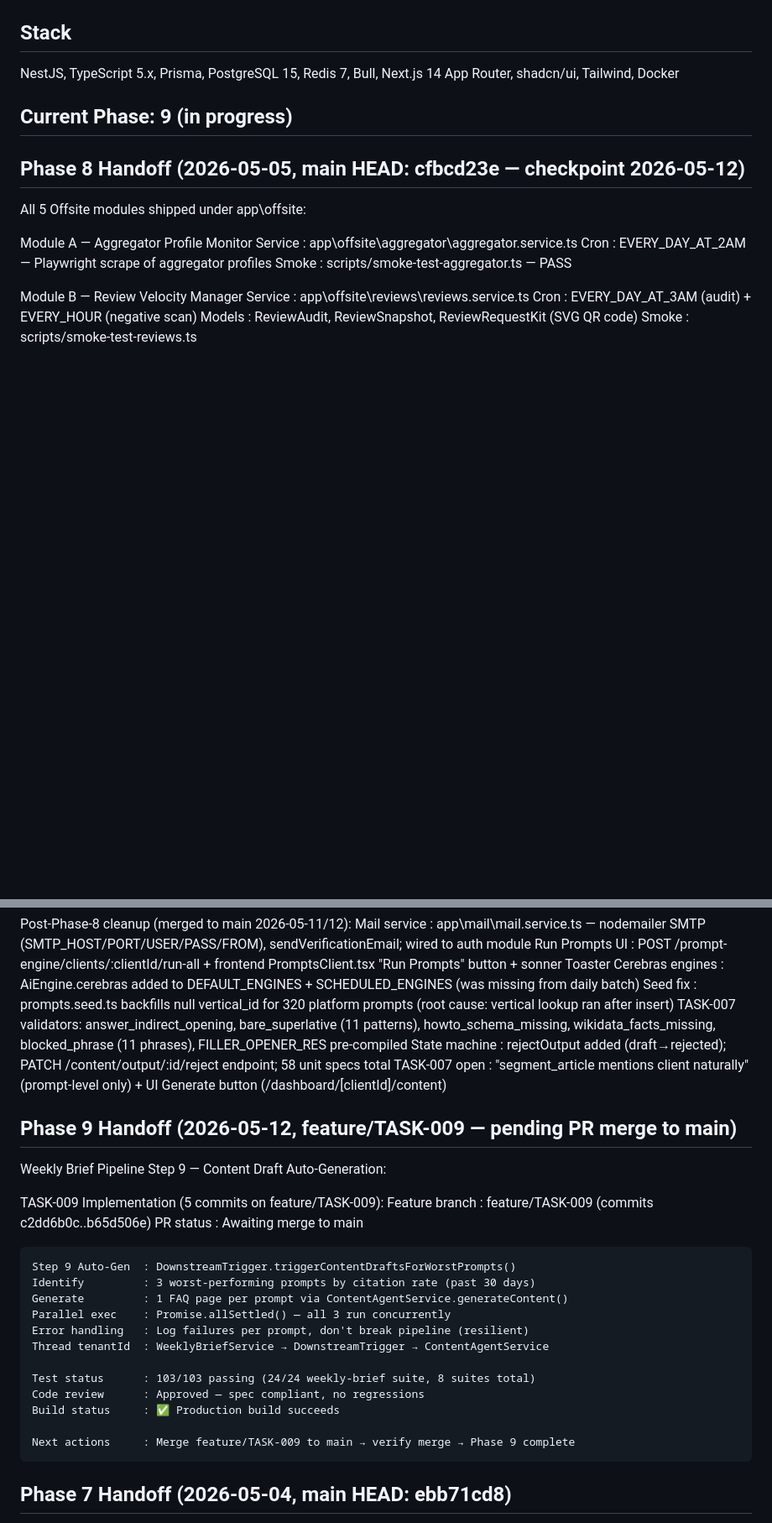
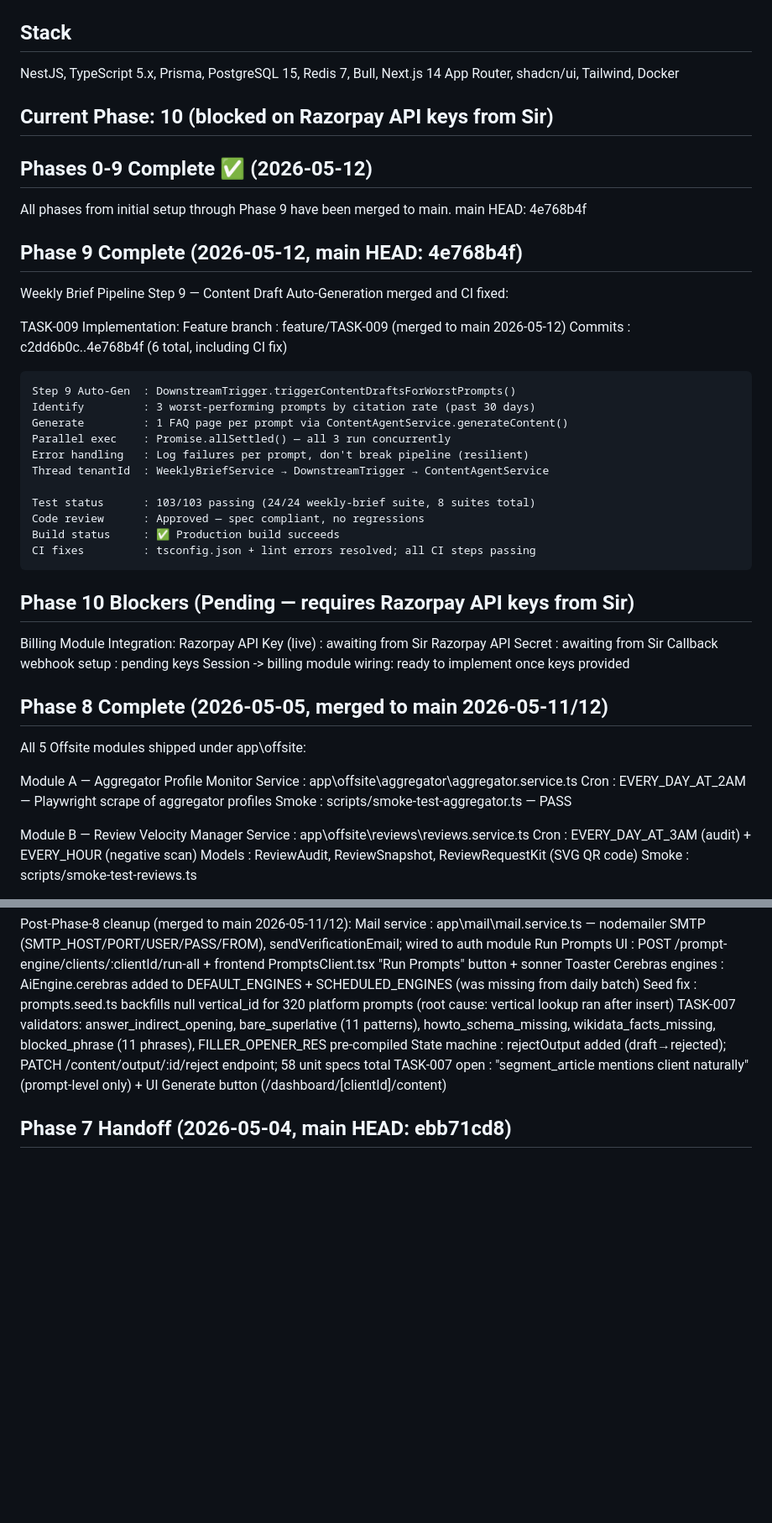
Before and after one commit to katharguppe/rankonova, a Markdown page: CLAUDE.md, 2 parts joined by grey strips. Shown at 84% size. Rendered like a GitHub page; blank space fills up the shorter version.

Commit message:
[CLAUDE.md] update: mark phases 0-9 complete, phase 10 blocked on Razorpay keys
- Phase 9 merged to main (2026-05-12, commit 4e768b4f)
- Weekly brief pipeline complete with content draft auto-generation
- CI pipeline fixed (tsconfig, lint errors resolved)
- Phase 10 blocked pending Razorpay API keys from Sir

Co-Authored-By: Claude Haiku 4.5 <noreply@anthropic.com>

```diff
--- a/CLAUDE.md
+++ b/CLAUDE.md
@@ -4,9 +4,39 @@
 ## Stack
 NestJS, TypeScript 5.x, Prisma, PostgreSQL 15, Redis 7, Bull, Next.js 14 App Router, shadcn/ui, Tailwind, Docker
 
-## Current Phase: 9 (in progress)
+## Current Phase: 10 (blocked on Razorpay API keys from Sir)
 
-## Phase 8 Handoff (2026-05-05, main HEAD: cfbcd23e — checkpoint 2026-05-12)
+## Phases 0-9 Complete ✅ (2026-05-12)
+  All phases from initial setup through Phase 9 have been merged to main.
+  main HEAD: 4e768b4f
+
+## Phase 9 Complete (2026-05-12, main HEAD: 4e768b4f)
+  Weekly Brief Pipeline Step 9 — Content Draft Auto-Generation merged and CI fixed:
+
+  TASK-009 Implementation:
+    Feature branch   : feature/TASK-009 (merged to main 2026-05-12)
+    Commits          : c2dd6b0c..4e768b4f (6 total, including CI fix)
+
+    Step 9 Auto-Gen  : DownstreamTrigger.triggerContentDraftsForWorstPrompts()
+    Identify         : 3 worst-performing prompts by citation rate (past 30 days)
+    Generate         : 1 FAQ page per prompt via ContentAgentService.generateContent()
+    Parallel exec    : Promise.allSettled() — all 3 run concurrently
+    Error handling   : Log failures per prompt, don't break pipeline (resilient)
+    Thread tenantId  : WeeklyBriefService → DownstreamTrigger → ContentAgentService
+
+    Test status      : 103/103 passing (24/24 weekly-brief suite, 8 suites total)
+    Code review      : Approved — spec compliant, no regressions
+    Build status     : ✅ Production build succeeds
+    CI fixes         : tsconfig.json + lint errors resolved; all CI steps passing
+
+## Phase 10 Blockers (Pending — requires Razorpay API keys from Sir)
+  Billing Module Integration:
+    Razorpay API Key (live) : awaiting from Sir
+    Razorpay API Secret     : awaiting from Sir
+    Callback webhook setup  : pending keys
+    Session -> billing module wiring: ready to implement once keys provided
+
+## Phase 8 Complete (2026-05-05, merged to main 2026-05-11/12)
   All 5 Offsite modules shipped under app\offsite\:
 
   Module A — Aggregator Profile Monitor
@@ -52,26 +82,6 @@ NestJS, TypeScript 5.x, Prisma, PostgreSQL 15, Redis 7, Bull, Next.js 14 App Rou
     State machine     : rejectOutput added (draft→rejected); PATCH /content/output/:id/reject endpoint; 58 unit specs total
     TASK-007 open     : "segment_article mentions client naturally" (prompt-level only) + UI Generate button (/dashboard/[clientId]/content)
 
-## Phase 9 Handoff (2026-05-12, feature/TASK-009 — pending PR merge to main)
-  Weekly Brief Pipeline Step 9 — Content Draft Auto-Generation:
-
-  TASK-009 Implementation (5 commits on feature/TASK-009):
-    Feature branch   : feature/TASK-009 (commits c2dd6b0c..b65d506e)
-    PR status        : Awaiting merge to main
-
-    Step 9 Auto-Gen  : DownstreamTrigger.triggerContentDraftsForWorstPrompts()
-    Identify         : 3 worst-performing prompts by citation rate (past 30 days)
-    Generate         : 1 FAQ page per prompt via ContentAgentService.generateContent()
-    Parallel exec    : Promise.allSettled() — all 3 run concurrently
-    Error handling   : Log failures per prompt, don't break pipeline (resilient)
-    Thread tenantId  : WeeklyBriefService → DownstreamTrigger → ContentAgentService
-
-    Test status      : 103/103 passing (24/24 weekly-brief suite, 8 suites total)
-    Code review      : Approved — spec compliant, no regressions
-    Build status     : ✅ Production build succeeds
-
-    Next actions     : Merge feature/TASK-009 to main → verify merge → Phase 9 complete
-
 ## Phase 7 Handoff (2026-05-04, main HEAD: ebb71cd8)
   Content generators  : Cerebras (CEREBRAS_API_KEY), model llama3.1-8b, baseURL https://api.cerebras.ai/v1
   Generator fallback  : non-HTML response wrapped in minimal HTML shell (warn+wrap, never throw)
```
